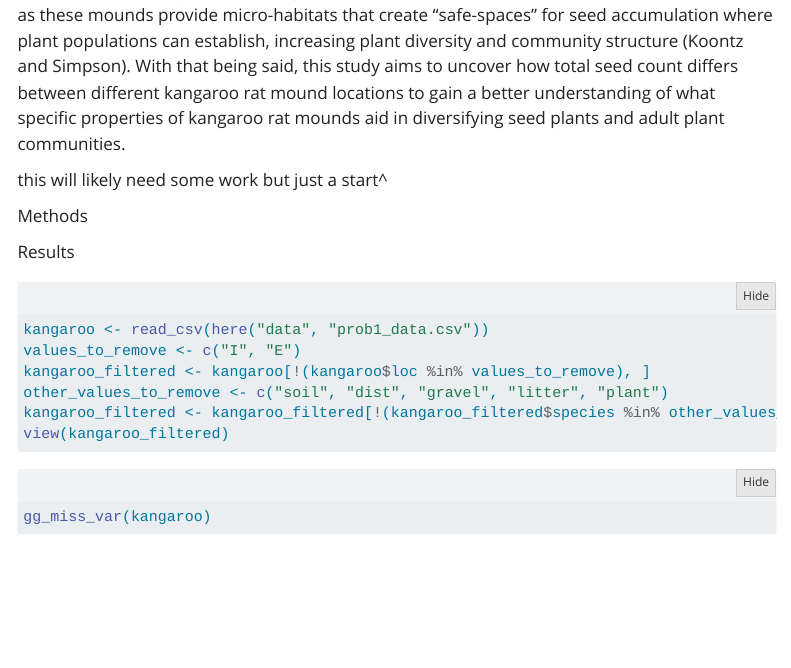
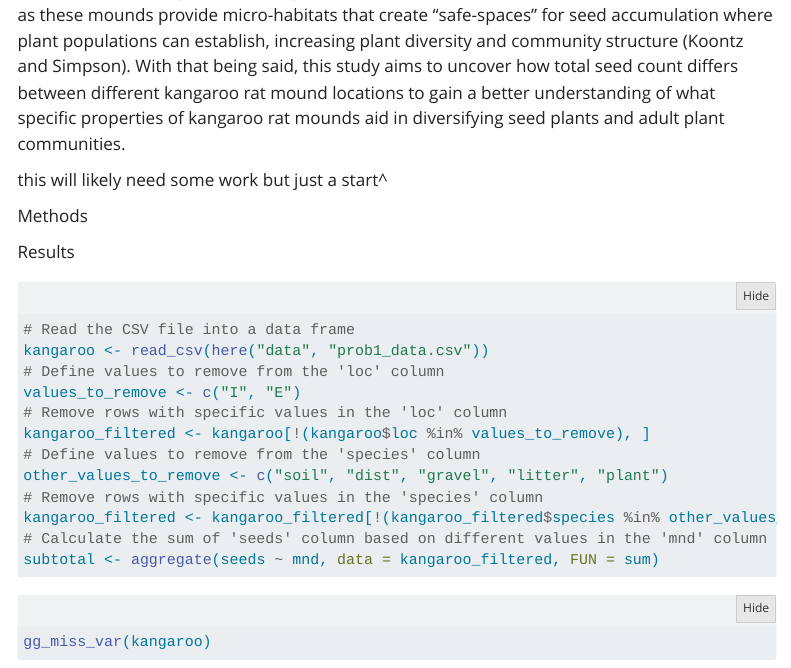
Before and after one commit to ethanblacher/ENVS193-DS-group-final, a Quarto document (code/final_code.qmd): the page in a window 1100 px wide, from 910 px down. Rendered offline with R 4.5, knitr and Pandoc in place of Quarto, with nearby package versions; folded parts are opened; some code elsewhere in the file could not run offline; menus at the side of the page are left out.

Commit message:
heisenberg

````diff
--- a/code/final_code.qmd
+++ b/code/final_code.qmd
@@ -44,12 +44,18 @@ Methods
 Results
 
 ```{r Read_Data}
+# Read the CSV file into a data frame
 kangaroo <- read_csv(here("data", "prob1_data.csv"))
+# Define values to remove from the 'loc' column
 values_to_remove <- c("I", "E")
+# Remove rows with specific values in the 'loc' column
 kangaroo_filtered <- kangaroo[!(kangaroo$loc %in% values_to_remove), ]
+# Define values to remove from the 'species' column
 other_values_to_remove <- c("soil", "dist", "gravel", "litter", "plant")
+# Remove rows with specific values in the 'species' column
 kangaroo_filtered <- kangaroo_filtered[!(kangaroo_filtered$species %in% other_values_to_remove), ]
-view(kangaroo_filtered)
+# Calculate the sum of 'seeds' column based on different values in the 'mnd' column
+subtotal <- aggregate(seeds ~ mnd, data = kangaroo_filtered, FUN = sum)
 ```
 
 ```{r}
````
